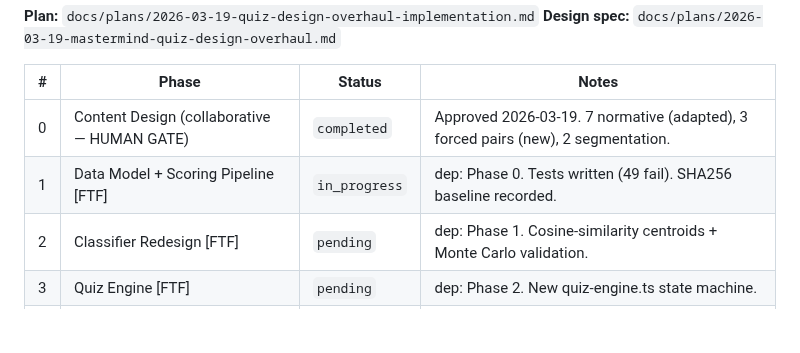
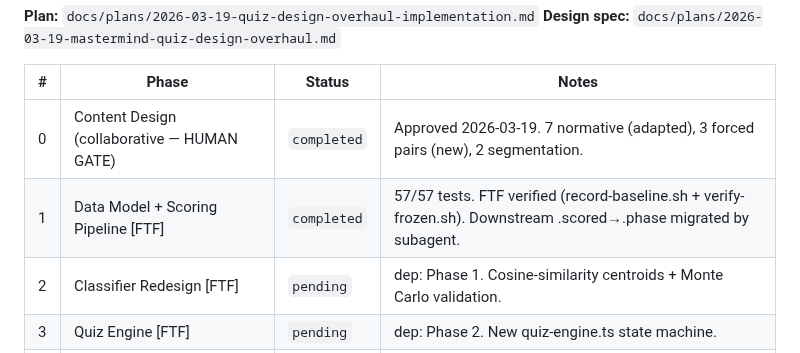
Before and after one commit to TayQuig/thehermeticflight, a Markdown page: TASKBOARD.md, the part around the change. GitHub-like rendering; blank space fills up the shorter version.

Commit message:
chore: complete Phase 1 — Data Model + Scoring Pipeline [FTF]

```diff
--- a/TASKBOARD.md
+++ b/TASKBOARD.md
@@ -63,7 +63,7 @@ segmentation, rewrite classifier to cosine-similarity centroids, add email gate
 | # | Phase | Status | Notes |
 |---|-------|--------|-------|
 | 0 | Content Design (collaborative — HUMAN GATE) | `completed` | Approved 2026-03-19. 7 normative (adapted), 3 forced pairs (new), 2 segmentation. |
-| 1 | Data Model + Scoring Pipeline [FTF] | `in_progress` | dep: Phase 0. Tests written (49 fail). SHA256 baseline recorded. |
+| 1 | Data Model + Scoring Pipeline [FTF] | `completed` | 57/57 tests. FTF verified (record-baseline.sh + verify-frozen.sh). Downstream .scored→.phase migrated by subagent. |
 | 2 | Classifier Redesign [FTF] | `pending` | dep: Phase 1. Cosine-similarity centroids + Monte Carlo validation. |
 | 3 | Quiz Engine [FTF] | `pending` | dep: Phase 2. New quiz-engine.ts state machine. |
 | 4 | UI Implementation | `pending` | dep: Phase 3. Major rewrite of quiz.astro. |
```
